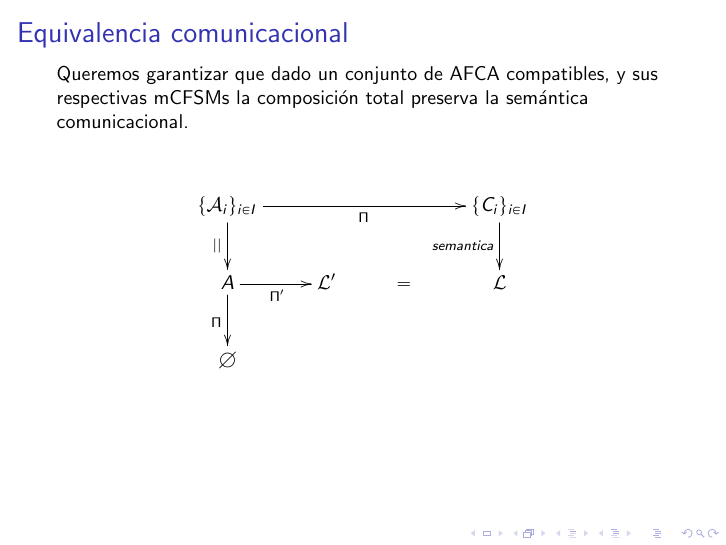
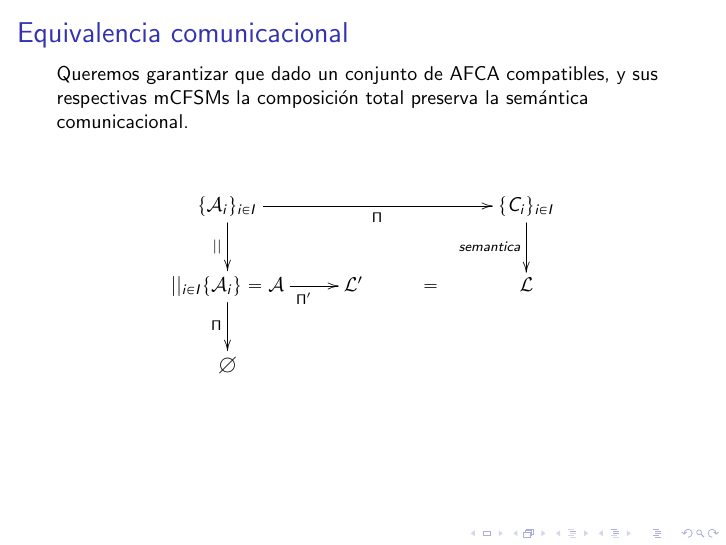
Before and after one commit to hungsing/Automata-for-the-Partial-Binding-of-Services-presentaci-n-, LaTeX slides (main.tex): page 28 of 36. Compiled offline with pdfLaTeX.

Commit message:
Sigue comentado ese dibujo, acomodé el diagramita de la equivalencia según dijimos.

```diff
--- a/main.tex
+++ b/main.tex
@@ -508,7 +508,7 @@ Queremos garantizar que dado un conjunto de AFCA compatibles, y sus respectivas
 $$
 \xymatrix{
 	\{\mathcal{A}_i\}_{i \in I} \ar[rrr]_{\Pi} \ar[d]_{||} & & & \{C_i\}_{i \in I}  \ar[d]_{semantica}  \\
-	  {A} \ar[r]_{\Pi'} \ar[d]_{\Pi} & \mathcal{L}' & = & {\mathcal{L}}  \\
+	  {||_{i \in I}\{\mathcal{A}_i\}= \mathcal{A}} \ar[r]_{\ \ \ \ \Pi'} \ar[d]_{\Pi} & \mathcal{L}' & = & {\mathcal{L}}  \\
 	  \emptyset
 }
 $$
```
